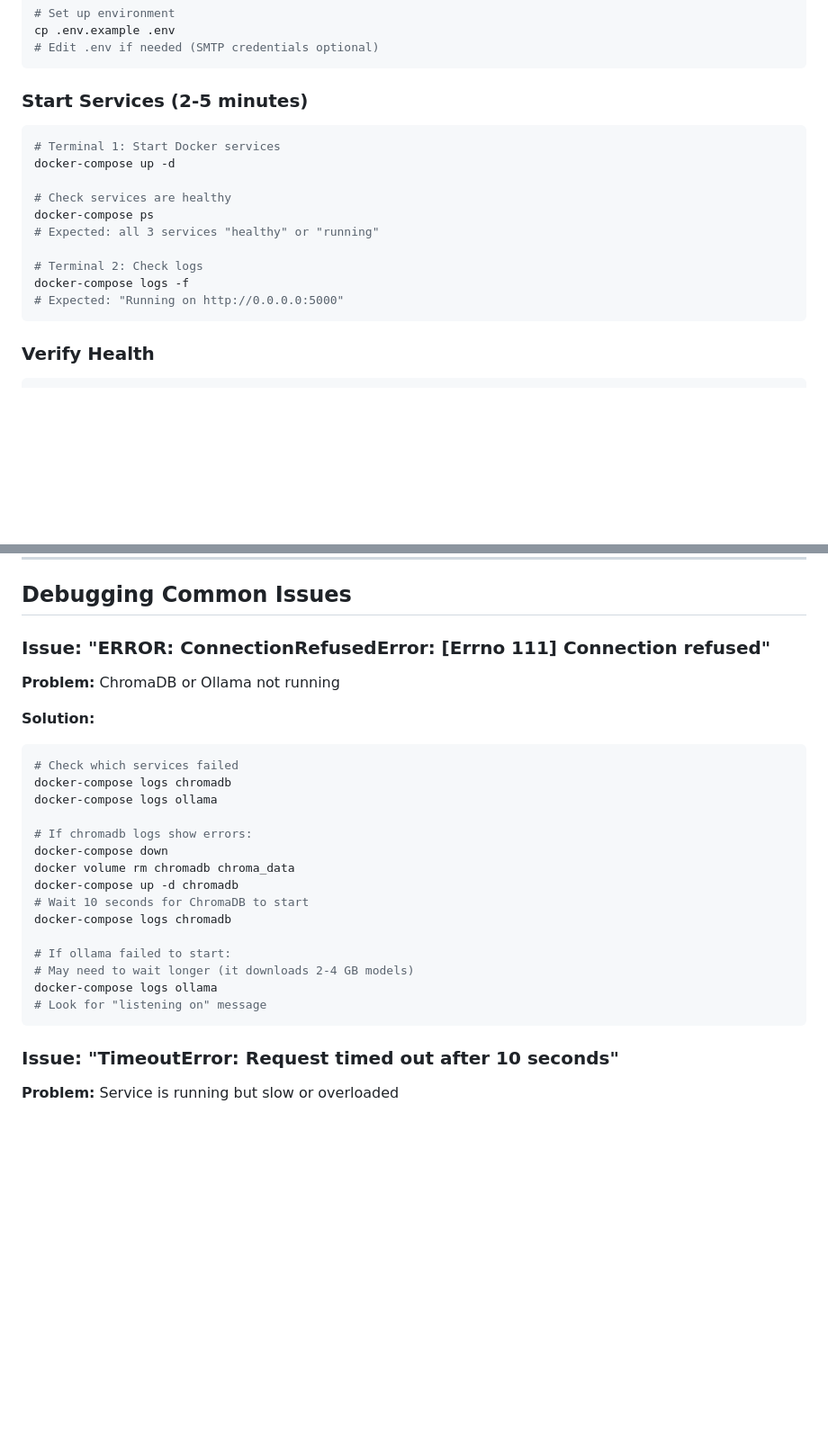
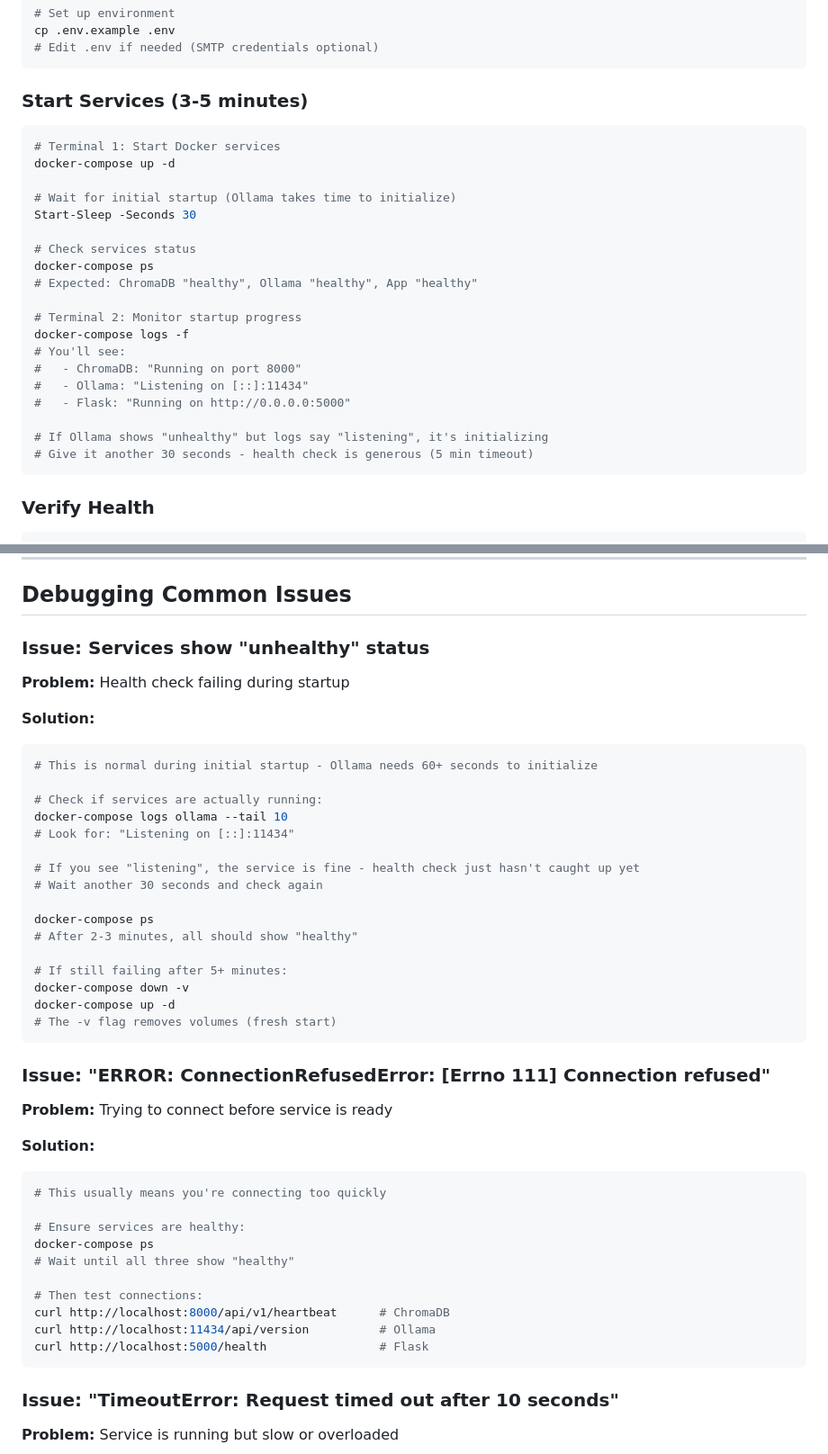
Before and after one commit to PWDevens/job-search-ai-agent, a Markdown page: TESTING_GUIDE.md, 2 parts joined by grey strips. Shown at 90% size. Drawn GitHub-style; blank space fills up the shorter version.

````diff
--- a/TESTING_GUIDE.md
+++ b/TESTING_GUIDE.md
@@ -22,18 +22,27 @@ cp .env.example .env
 # Edit .env if needed (SMTP credentials optional)
 ```
 
-### Start Services (2-5 minutes)
+### Start Services (3-5 minutes)
 ```bash
 # Terminal 1: Start Docker services
 docker-compose up -d
 
-# Check services are healthy
+# Wait for initial startup (Ollama takes time to initialize)
+Start-Sleep -Seconds 30
+
+# Check services status
 docker-compose ps
-# Expected: all 3 services "healthy" or "running"
+# Expected: ChromaDB "healthy", Ollama "healthy", App "healthy"
 
-# Terminal 2: Check logs
+# Terminal 2: Monitor startup progress
 docker-compose logs -f
-# Expected: "Running on http://0.0.0.0:5000"
+# You'll see:
+#   - ChromaDB: "Running on port 8000"
+#   - Ollama: "Listening on [::]:11434"
+#   - Flask: "Running on http://0.0.0.0:5000"
+
+# If Ollama shows "unhealthy" but logs say "listening", it's initializing
+# Give it another 30 seconds - health check is generous (5 min timeout)
 ```
 
 ### Verify Health
@@ -76,27 +85,46 @@ open http://localhost:5000
 
 ## Debugging Common Issues
 
-### Issue: "ERROR: ConnectionRefusedError: [Errno 111] Connection refused"
+### Issue: Services show "unhealthy" status
 
-**Problem:** ChromaDB or Ollama not running
+**Problem:** Health check failing during startup
 
 **Solution:**
 ```bash
-# Check which services failed
-docker-compose logs chromadb
-docker-compose logs ollama
+# This is normal during initial startup - Ollama needs 60+ seconds to initialize
 
-# If chromadb logs show errors:
-docker-compose down
-docker volume rm chromadb chroma_data
-docker-compose up -d chromadb
-# Wait 10 seconds for ChromaDB to start
-docker-compose logs chromadb
+# Check if services are actually running:
+docker-compose logs ollama --tail 10
+# Look for: "Listening on [::]:11434"
 
-# If ollama failed to start:
-# May need to wait longer (it downloads 2-4 GB models)
-docker-compose logs ollama
-# Look for "listening on" message
+# If you see "listening", the service is fine - health check just hasn't caught up yet
+# Wait another 30 seconds and check again
+
+docker-compose ps
+# After 2-3 minutes, all should show "healthy"
+
+# If still failing after 5+ minutes:
+docker-compose down -v
+docker-compose up -d
+# The -v flag removes volumes (fresh start)
+```
+
+### Issue: "ERROR: ConnectionRefusedError: [Errno 111] Connection refused"
+
+**Problem:** Trying to connect before service is ready
+
+**Solution:**
+```bash
+# This usually means you're connecting too quickly
+
+# Ensure services are healthy:
+docker-compose ps
+# Wait until all three show "healthy"
+
+# Then test connections:
+curl http://localhost:8000/api/v1/heartbeat      # ChromaDB
+curl http://localhost:11434/api/version          # Ollama
+curl http://localhost:5000/health                # Flask
 ```
 
 ### Issue: "TimeoutError: Request timed out after 10 seconds"
````
Also changed, not shown: README.md (+62 -9 lines).
